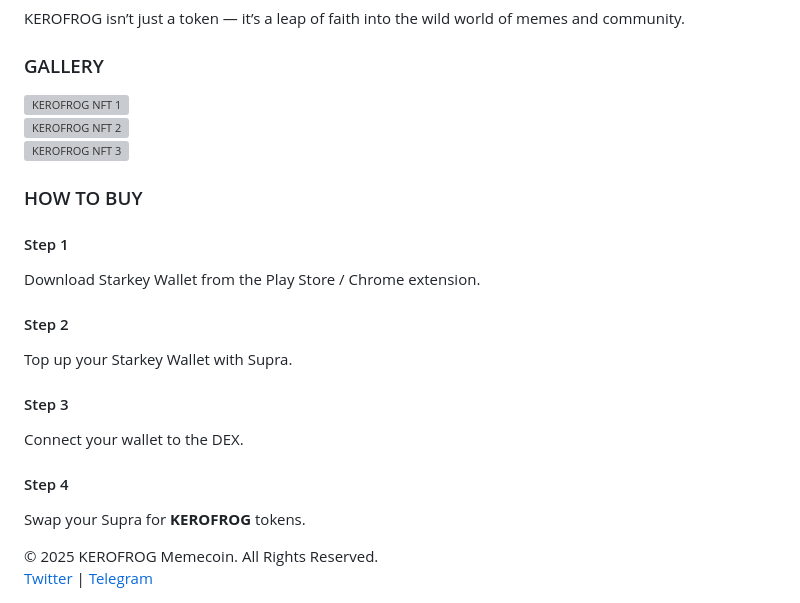
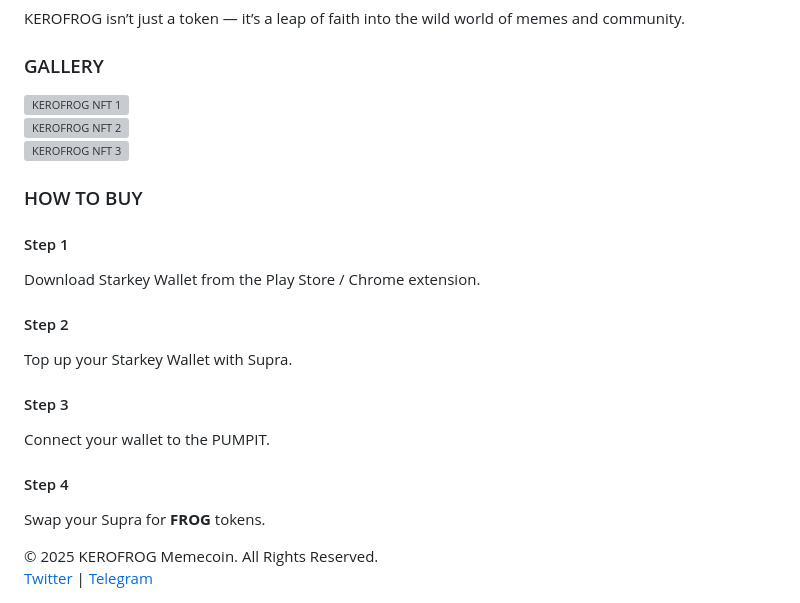
Before and after one commit to Rudip5131/frogfrog, a Markdown page: README.md, the part around the change printed below. Drawn GitHub-style; grey boxes are pictures that could not be loaded.

```diff
--- a/README.md
+++ b/README.md
@@ -174,11 +174,11 @@
     </div>
     <div class="card">
       <h4>Step 3</h4>
-      <p>Connect your wallet to the DEX.</p>
+      <p>Connect your wallet to the PUMPIT.</p>
     </div>
     <div class="card">
       <h4>Step 4</h4>
-      <p>Swap your Supra for <strong>KEROFROG</strong> tokens.</p>
+      <p>Swap your Supra for <strong>FROG</strong> tokens.</p>
     </div>
   </div>
 </section>
```
Also changed, not shown: other parts of README.md (+4 -4 lines).
